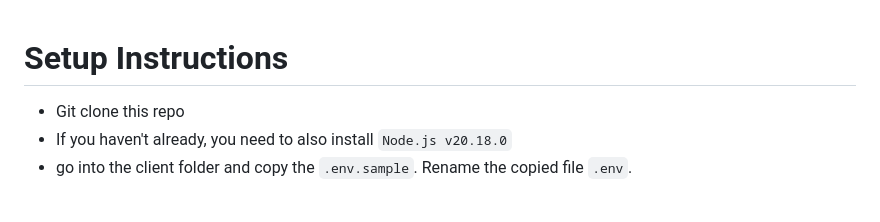
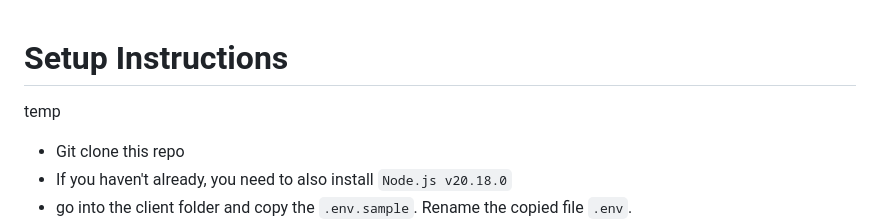
Before and after one commit to KatharineZhang/ButterWalk, a Markdown page: README.md, the part around the change. Rendered like a GitHub page; blank space fills up the shorter version.

Commit message:
temp addition so i can merge this into websocket-disconnect-fix

```diff
--- a/README.md
+++ b/README.md
@@ -1,5 +1,5 @@
 # Setup Instructions
-
+temp
 - Git clone this repo
 - If you haven't already, you need to also install `Node.js v20.18.0`
 - go into the client folder and copy the `.env.sample`. Rename the copied file `.env`.
```
